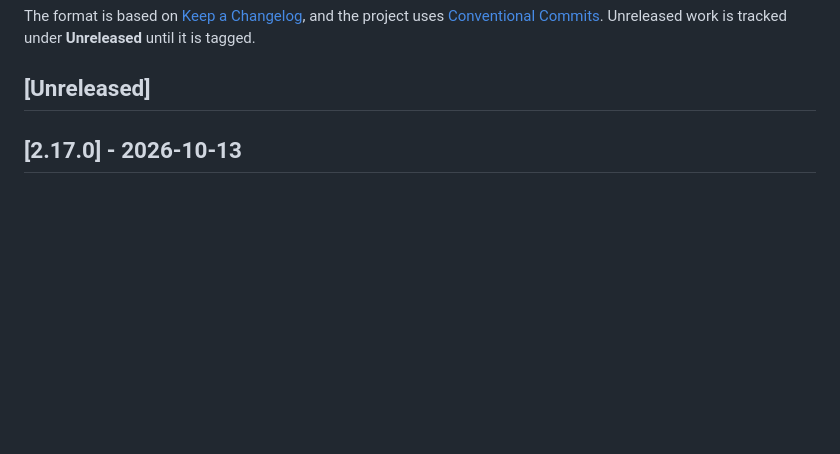
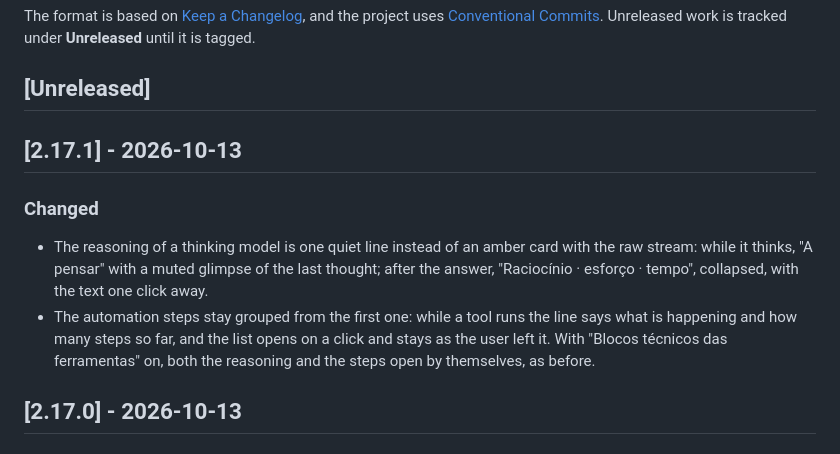
Before and after one commit to BolaLabs/AITOOL, a Markdown page: CHANGELOG.md, the part around the change. Drawn GitHub-style; blank space fills up the shorter version.

Commit message:
docs: 2.17.1

```diff
--- a/CHANGELOG.md
+++ b/CHANGELOG.md
@@ -7,6 +7,18 @@ and the project uses [Conventional Commits](https://www.conventionalcommits.org/
 Unreleased work is tracked under **Unreleased** until it is tagged.
 
 ## [Unreleased]
+
+## [2.17.1] - 2026-10-13
+
+### Changed
+
+- The reasoning of a thinking model is one quiet line instead of an amber card with the
+  raw stream: while it thinks, "A pensar" with a muted glimpse of the last thought; after
+  the answer, "Raciocínio · esforço · tempo", collapsed, with the text one click away.
+- The automation steps stay grouped from the first one: while a tool runs the line says
+  what is happening and how many steps so far, and the list opens on a click and stays
+  as the user left it. With "Blocos técnicos das ferramentas" on, both the reasoning and
+  the steps open by themselves, as before.
 
 ## [2.17.0] - 2026-10-13
 
```
